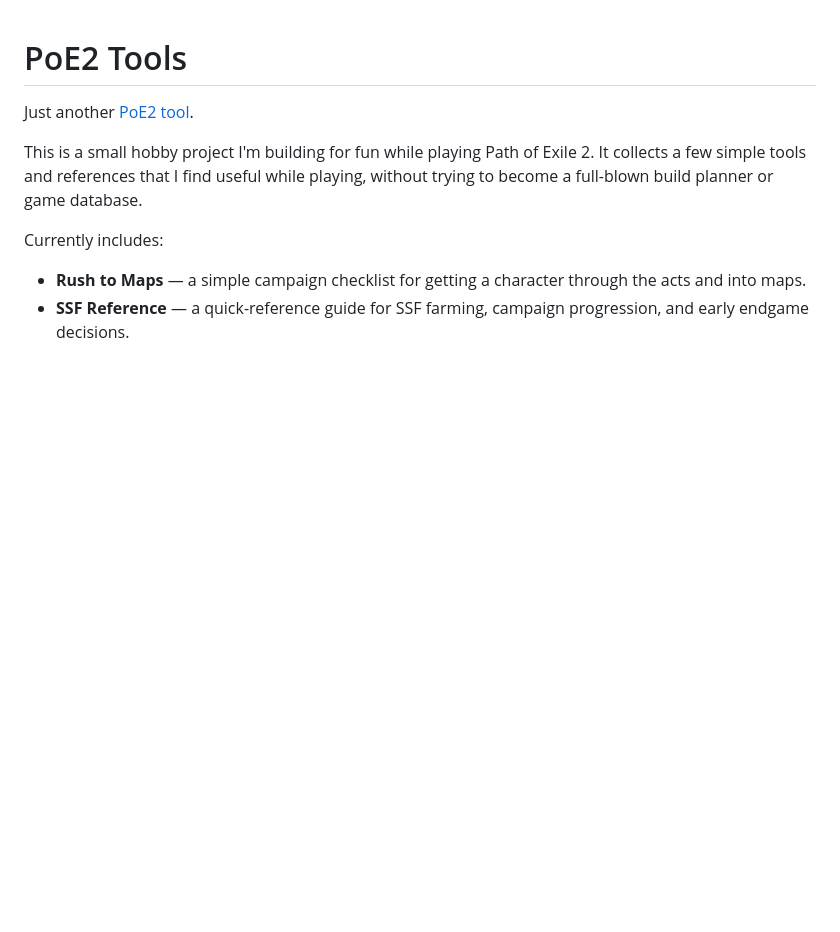
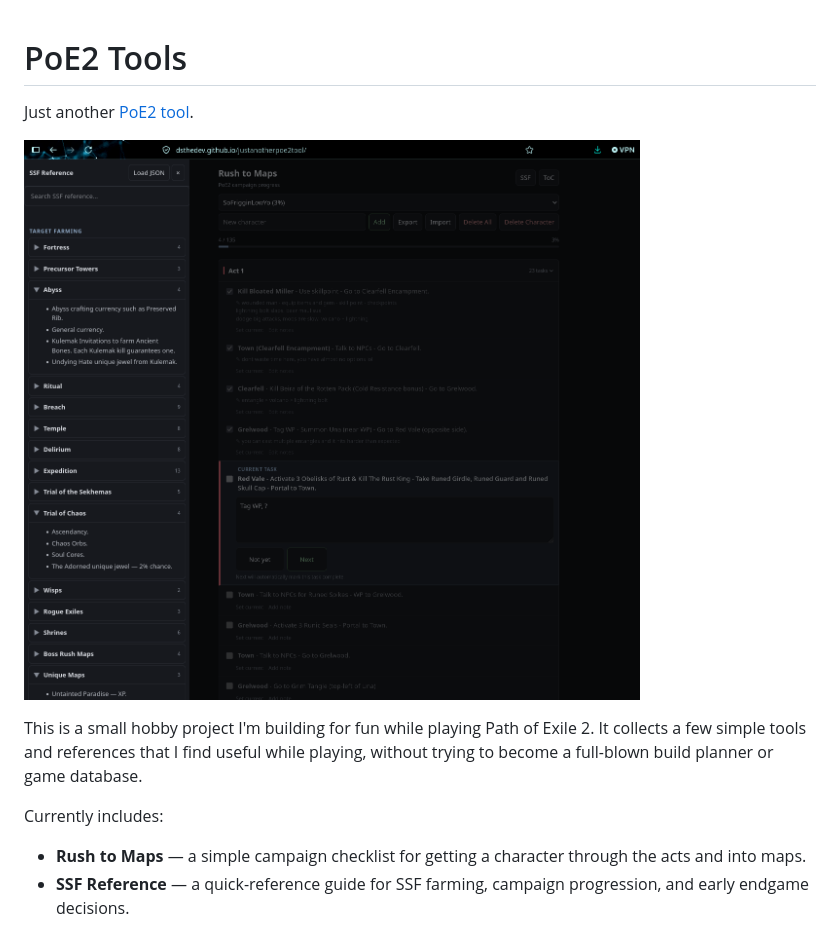
Before and after one commit to dsthedev/justanotherpoe2tool, a Markdown page: readme.md, the part around the change. GitHub-like rendering; pictures changed too: screenshot.png (added); blank space fills up the shorter version.

Commit message:
adds screenshot to readme

```diff
--- a/readme.md
+++ b/readme.md
@@ -1,6 +1,8 @@
 # PoE2 Tools
 
 Just another [PoE2 tool]([url](https://dsthedev.github.io/justanotherpoe2tool/)).
+
+![showcase](screenshot.png)
 
 This is a small hobby project I'm building for fun while playing Path of Exile 2. It collects a few simple tools and references that I find useful while playing, without trying to become a full-blown build planner or game database.
 
```
